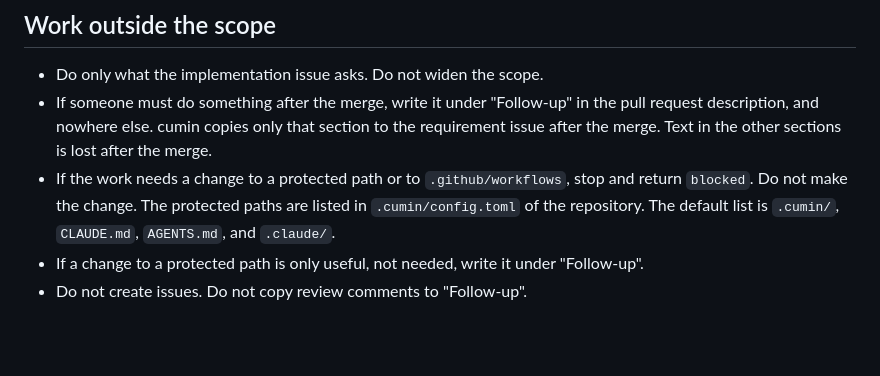
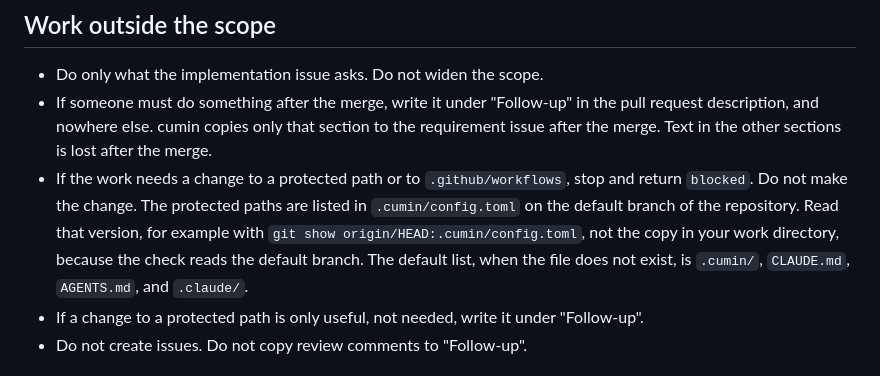
Before and after one commit to cloveclovedev/cumin-works, a Markdown page: roles/implementer.md, the part around the change. GitHub-like rendering; blank space fills up the shorter version.

Commit message:
fix(roles): read the protected paths from the default branch
A reused worktree is not fetched, so its copy of .cumin/config.toml can
be older than the list that the check reads on the default branch.

Co-Authored-By: Claude Fable 5.1 <noreply@anthropic.com>
Claude-Session: https://claude.ai/code/session_01T9JQQdxpL9gxQk35gxnuA8

```diff
--- a/roles/implementer.md
+++ b/roles/implementer.md
@@ -31,7 +31,7 @@ Work from the issue body, the linked documents, the repository, and the comments
 
 - Do only what the implementation issue asks. Do not widen the scope.
 - If someone must do something after the merge, write it under "Follow-up" in the pull request description, and nowhere else. cumin copies only that section to the requirement issue after the merge. Text in the other sections is lost after the merge.
-- If the work needs a change to a protected path or to `.github/workflows`, stop and return `blocked`. Do not make the change. The protected paths are listed in `.cumin/config.toml` of the repository. The default list is `.cumin/`, `CLAUDE.md`, `AGENTS.md`, and `.claude/`.
+- If the work needs a change to a protected path or to `.github/workflows`, stop and return `blocked`. Do not make the change. The protected paths are listed in `.cumin/config.toml` on the default branch of the repository. Read that version, for example with `git show origin/HEAD:.cumin/config.toml`, not the copy in your work directory, because the check reads the default branch. The default list, when the file does not exist, is `.cumin/`, `CLAUDE.md`, `AGENTS.md`, and `.claude/`.
 - If a change to a protected path is only useful, not needed, write it under "Follow-up".
 - Do not create issues. Do not copy review comments to "Follow-up".
 
```
